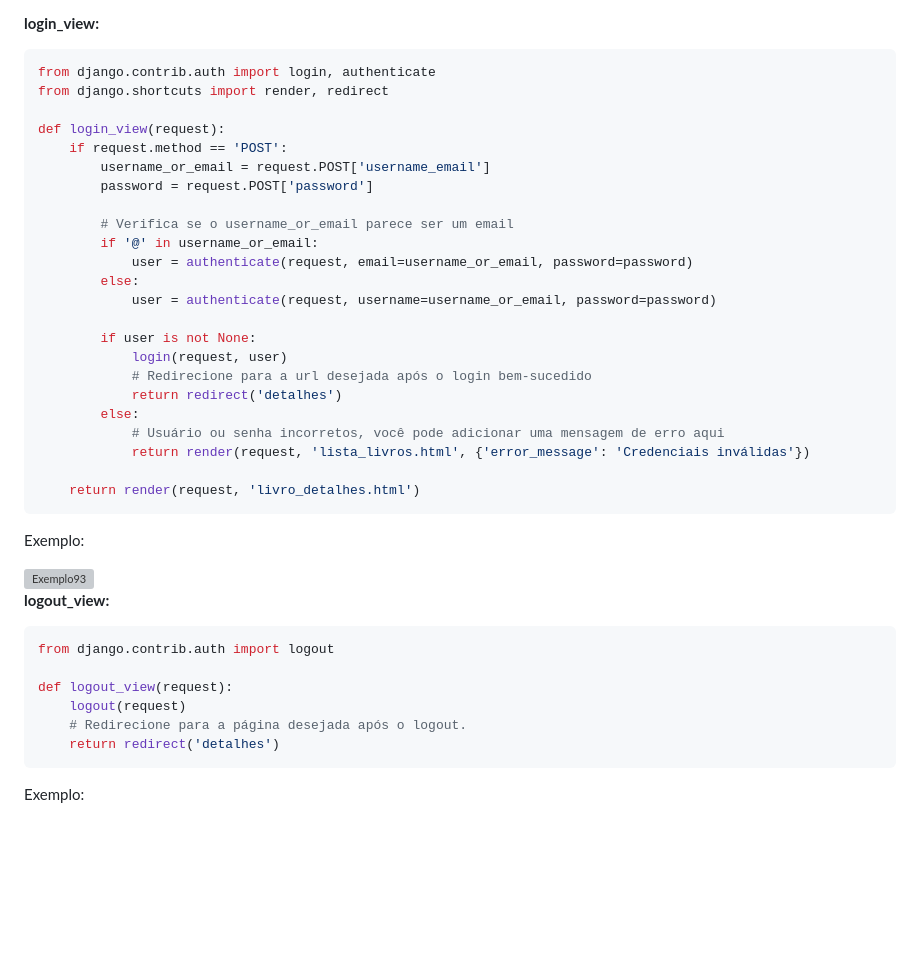
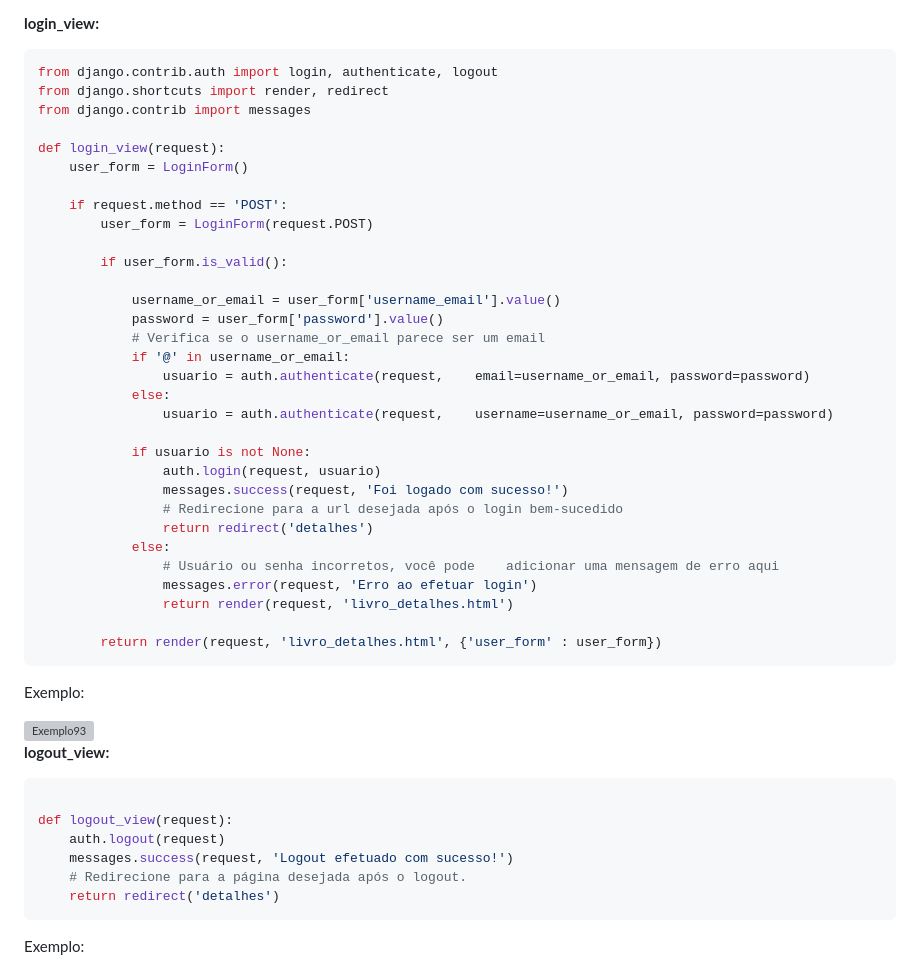
Before and after one commit to DaviVidal01/Django_Framework, a Markdown page: README.md, the part around the change printed below. GitHub-like rendering; blank space fills up the shorter version; grey boxes are pictures that could not be loaded.

````diff
--- a/README.md
+++ b/README.md
@@ -1595,29 +1595,37 @@ Exemplo:
 
 **login_view:**
 ```bash
-from django.contrib.auth import login, authenticate
+from django.contrib.auth import login, authenticate, logout
 from django.shortcuts import render, redirect
+from django.contrib import messages
 
 def login_view(request):
+    user_form = LoginForm()
+
     if request.method == 'POST':
-        username_or_email = request.POST['username_email']
-        password = request.POST['password']
-
-        # Verifica se o username_or_email parece ser um email
-        if '@' in username_or_email:
-            user = authenticate(request, email=username_or_email, password=password)
-        else:
-            user = authenticate(request, username=username_or_email, password=password)
-
-        if user is not None:
-            login(request, user)
-            # Redirecione para a url desejada após o login bem-sucedido
-            return redirect('detalhes')
-        else:
-            # Usuário ou senha incorretos, você pode adicionar uma mensagem de erro aqui
-            return render(request, 'lista_livros.html', {'error_message': 'Credenciais inválidas'})
-
-    return render(request, 'livro_detalhes.html')
+        user_form = LoginForm(request.POST)
+
+        if user_form.is_valid():
+
+            username_or_email = user_form['username_email'].value()
+            password = user_form['password'].value()
+            # Verifica se o username_or_email parece ser um email
+            if '@' in username_or_email:
+                usuario = auth.authenticate(request,    email=username_or_email, password=password)
+            else:
+                usuario = auth.authenticate(request,    username=username_or_email, password=password)
+
+            if usuario is not None:
+                auth.login(request, usuario)
+                messages.success(request, 'Foi logado com sucesso!')
+                # Redirecione para a url desejada após o login bem-sucedido
+                return redirect('detalhes')
+            else:
+                # Usuário ou senha incorretos, você pode    adicionar uma mensagem de erro aqui
+                messages.error(request, 'Erro ao efetuar login')
+                return render(request, 'livro_detalhes.html')
+
+        return render(request, 'livro_detalhes.html', {'user_form' : user_form})
 ```
 Exemplo:
 
@@ -1625,10 +1633,10 @@ Exemplo:
 
 **logout_view:**
 ```bash
-from django.contrib.auth import logout
 
 def logout_view(request):
-    logout(request)
+    auth.logout(request)
+    messages.success(request, 'Logout efetuado com sucesso!')
     # Redirecione para a página desejada após o logout.
     return redirect('detalhes')
 ```
````
Also changed, not shown: other parts of README.md (+4 -4 lines), README-assets/ex89.png, README-assets/ex90.png, 4 other files.
